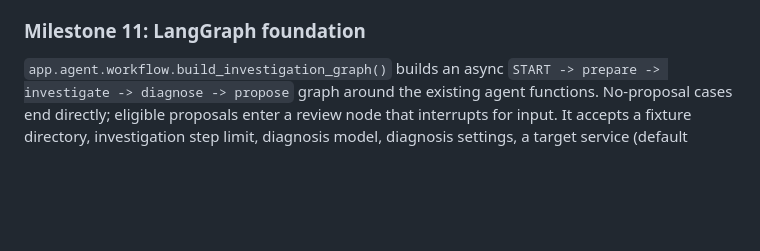
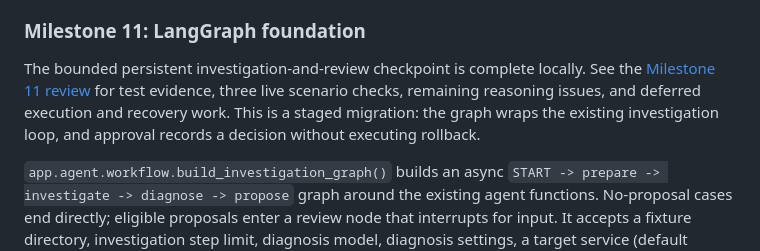
Before and after one commit to abhigyan04/opspilot, a Markdown page: README.md, the part around the change. GitHub-like rendering; blank space fills up the shorter version.

Commit message:
docs: review milestone 11 persistent workflow scope

```diff
--- a/README.md
+++ b/README.md
@@ -1181,6 +1181,12 @@ execution over MCP has so far been verified only for checkout regression.
 
 ### Milestone 11: LangGraph foundation
 
+The bounded persistent investigation-and-review checkpoint is complete locally.
+See the [Milestone 11 review](docs/milestone-11-review.md) for test evidence,
+three live scenario checks, remaining reasoning issues, and deferred execution
+and recovery work. This is a staged migration: the graph wraps the existing
+investigation loop, and approval records a decision without executing rollback.
+
 `app.agent.workflow.build_investigation_graph()` builds an async
 `START -> prepare -> investigate -> diagnose -> propose` graph around the existing
 agent functions. No-proposal cases end directly; eligible proposals enter a
```
Also changed, not shown: docs/milestone-11-review.md (added, +98 -0 lines).
